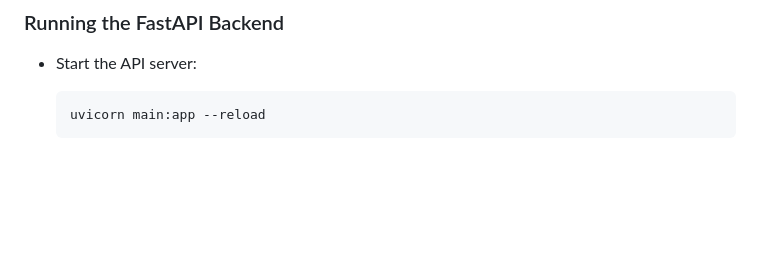
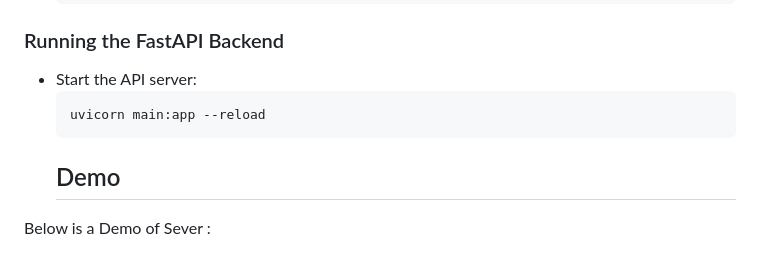
Before and after one commit to ronythite007/Log_Classification, a Markdown page: README.md, the part around the change printed below. Rendered like a GitHub page; blank space fills up the shorter version.

````diff
--- a/README.md
+++ b/README.md
@@ -57,4 +57,6 @@ Ensure you have **Python 3.8+** installed along with the required dependencies.
   ```bash
   uvicorn main:app --reload
   ```
+  ## Demo
+Below is a Demo of Sever :
 
````
Also changed, not shown: other parts of README.md (+5 -1 lines).
